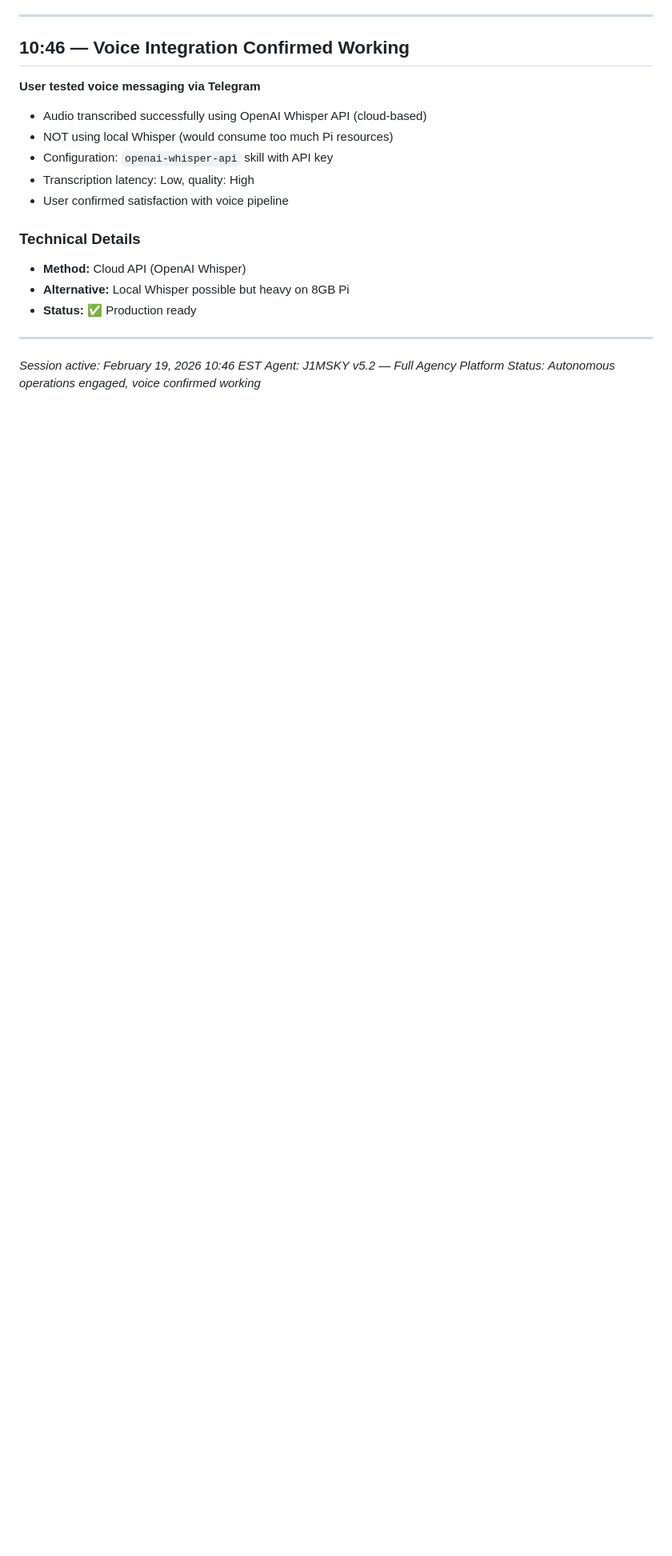
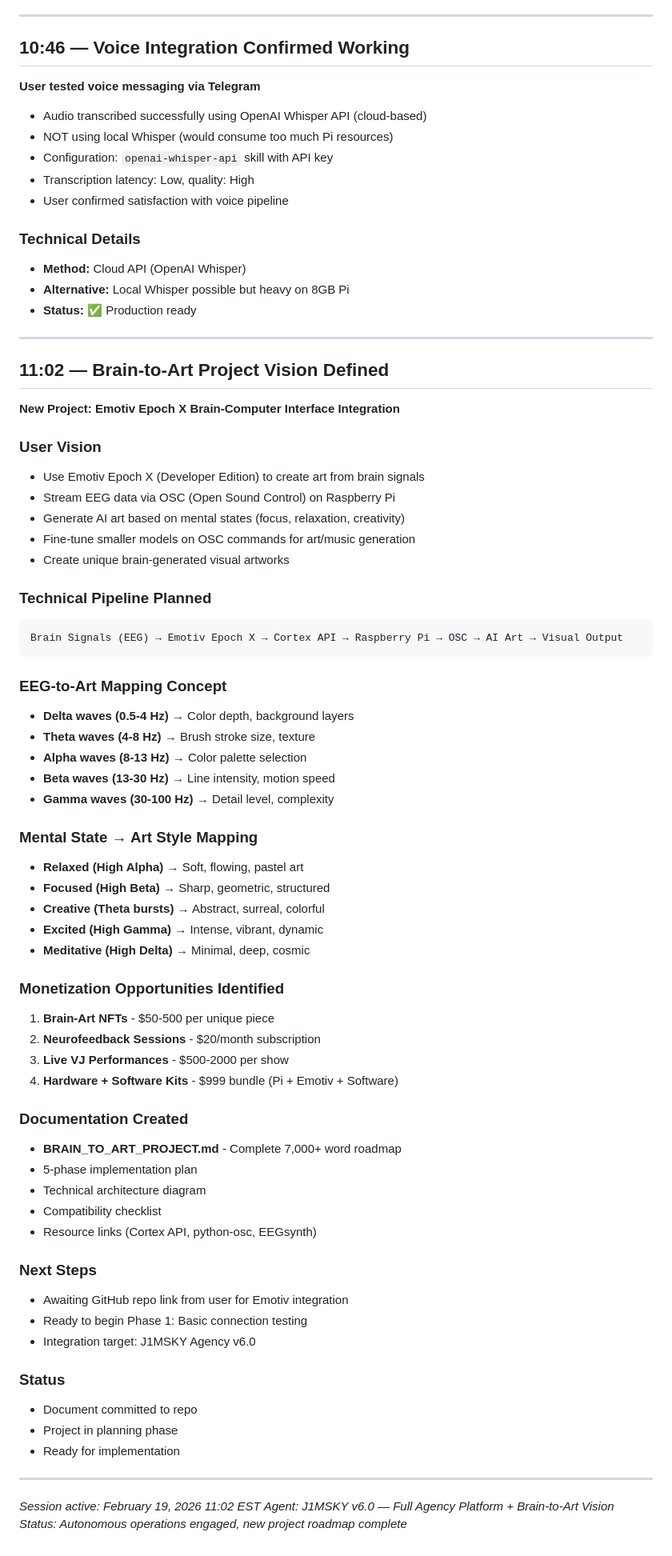
Before and after one commit to Mind-Expansion-Industries/j1msky-framework, a Markdown page: memory/2026-02-19.md, the part around the change. Shown at 80% size. Drawn GitHub-style; blank space fills up the shorter version.

Commit message:
[AUTO] [MEMORY] Brain-to-Art project vision logged - Emotiv Epoch X integration planned

````diff
--- a/memory/2026-02-19.md
+++ b/memory/2026-02-19.md
@@ -338,6 +338,61 @@ Successfully integrated **all 5 AI models** into unified agency platform:
 - **Status:** ✅ Production ready
 
 ---
-*Session active: February 19, 2026 10:46 EST*
-*Agent: J1MSKY v5.2 — Full Agency Platform*
-*Status: Autonomous operations engaged, voice confirmed working*
+
+## 11:02 — Brain-to-Art Project Vision Defined
+
+**New Project: Emotiv Epoch X Brain-Computer Interface Integration**
+
+### User Vision
+- Use Emotiv Epoch X (Developer Edition) to create art from brain signals
+- Stream EEG data via OSC (Open Sound Control) on Raspberry Pi
+- Generate AI art based on mental states (focus, relaxation, creativity)
+- Fine-tune smaller models on OSC commands for art/music generation
+- Create unique brain-generated visual artworks
+
+### Technical Pipeline Planned
+```
+Brain Signals (EEG) → Emotiv Epoch X → Cortex API → Raspberry Pi → OSC → AI Art → Visual Output
+```
+
+### EEG-to-Art Mapping Concept
+- **Delta waves (0.5-4 Hz)** → Color depth, background layers
+- **Theta waves (4-8 Hz)** → Brush stroke size, texture
+- **Alpha waves (8-13 Hz)** → Color palette selection
+- **Beta waves (13-30 Hz)** → Line intensity, motion speed
+- **Gamma waves (30-100 Hz)** → Detail level, complexity
+
+### Mental State → Art Style Mapping
+- **Relaxed (High Alpha)** → Soft, flowing, pastel art
+- **Focused (High Beta)** → Sharp, geometric, structured
+- **Creative (Theta bursts)** → Abstract, surreal, colorful
+- **Excited (High Gamma)** → Intense, vibrant, dynamic
+- **Meditative (High Delta)** → Minimal, deep, cosmic
+
+### Monetization Opportunities Identified
+1. **Brain-Art NFTs** - $50-500 per unique piece
+2. **Neurofeedback Sessions** - $20/month subscription
+3. **Live VJ Performances** - $500-2000 per show
+4. **Hardware + Software Kits** - $999 bundle (Pi + Emotiv + Software)
+
+### Documentation Created
+- **BRAIN_TO_ART_PROJECT.md** - Complete 7,000+ word roadmap
+- 5-phase implementation plan
+- Technical architecture diagram
+- Compatibility checklist
+- Resource links (Cortex API, python-osc, EEGsynth)
+
+### Next Steps
+- Awaiting GitHub repo link from user for Emotiv integration
+- Ready to begin Phase 1: Basic connection testing
+- Integration target: J1MSKY Agency v6.0
+
+### Status
+- Document committed to repo
+- Project in planning phase
+- Ready for implementation
+
+---
+*Session active: February 19, 2026 11:02 EST*
+*Agent: J1MSKY v6.0 — Full Agency Platform + Brain-to-Art Vision*
+*Status: Autonomous operations engaged, new project roadmap complete*
````
